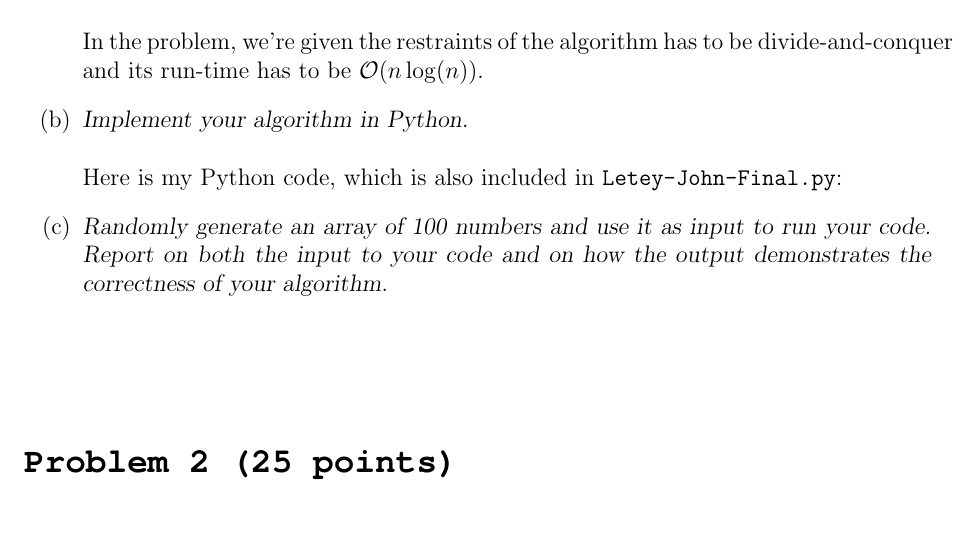
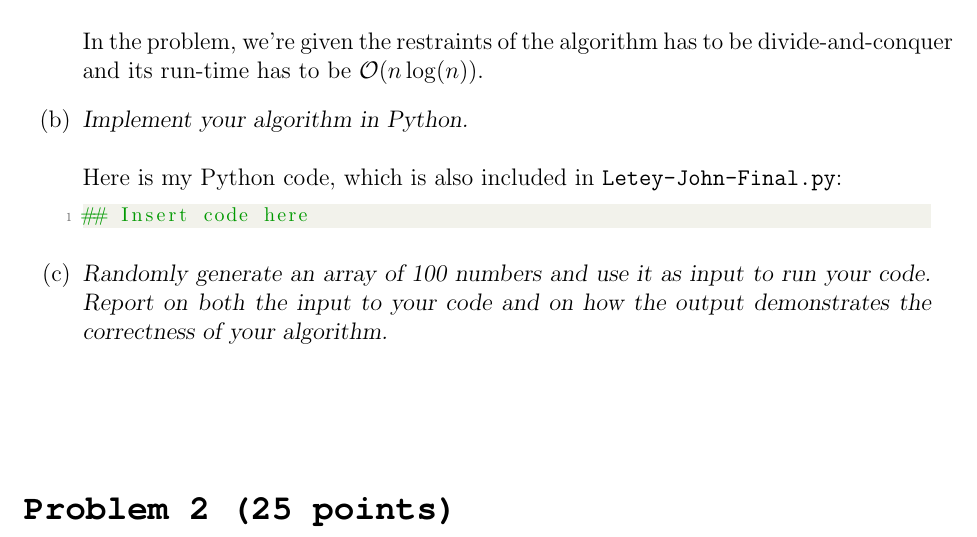
Before and after one commit to jletey/Letey_CSCI3104_Final, a LaTeX document (Letey_John_Final.tex): part of page 1 of 5, cut so that both start at the same text. Compiled offline with pdfLaTeX.

Commit message:
Updated Letey_John_Final

```diff
--- a/Letey_John_Final.tex
+++ b/Letey_John_Final.tex
@@ -149,7 +149,9 @@ In the problem, we're given the restraints of the algorithm has to be divide-and
 % ----------------------------  PART 1B  -----------------------------------
 \item[(b)]\textsl{Implement your algorithm in Python.}\\ \\
 Here is my Python code, which is also included in \texttt{Letey-John-Final.py}:
-
+\begin{lstlisting}[language=Python]
+## Insert code here
+\end{lstlisting}
 % ----------------------------  PART 1C  -----------------------------------
 \item[(c)]\textsl{Randomly generate an array of 100 numbers and use it as input to run your code. Report on both the input to your code and on how the output demonstrates the correctness of your algorithm.}\\ \\
 % Here is a table of inputs and outputs of my program:
```
Also changed, not shown: Letey_John_Final.pdf.
